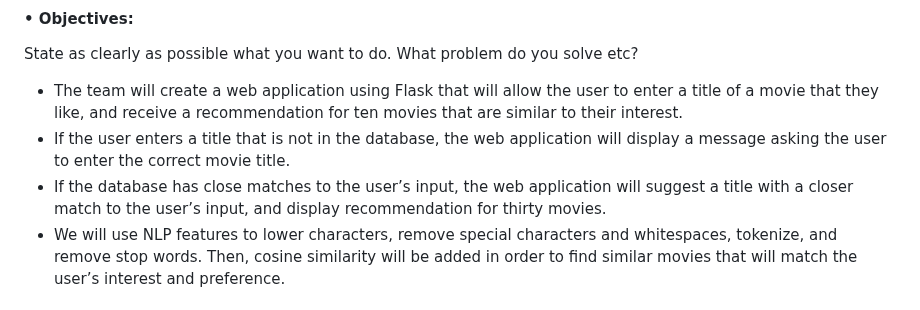
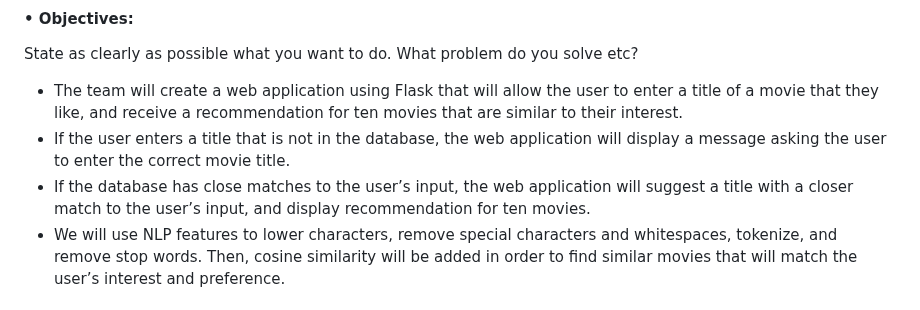
Before and after one commit to yelgamel/Fall23-NLP-Final-Project, a Markdown page: README.md, the part around the change. GitHub-like rendering.

```diff
--- a/README.md
+++ b/README.md
@@ -12,7 +12,7 @@ State as clearly as possible what you want to do. What problem do you solve etc?
 
 - The team will create a web application using Flask that will allow the user to enter a title of a movie that they like, and receive a recommendation for ten movies that are similar to their interest.
 - If the user enters a title that is not in the database, the web application will display a message asking the user to enter the correct movie title.
-- If the database has close matches to the user’s input, the web application will suggest a title with a closer match to the user’s input, and display recommendation for thirty movies.
+- If the database has close matches to the user’s input, the web application will suggest a title with a closer match to the user’s input, and display recommendation for ten movies.
 - We will use NLP features to lower characters, remove special characters and whitespaces, tokenize, and remove stop words. Then, cosine similarity will be added in order to find similar movies that will match the user’s interest and preference.
 
 
```
